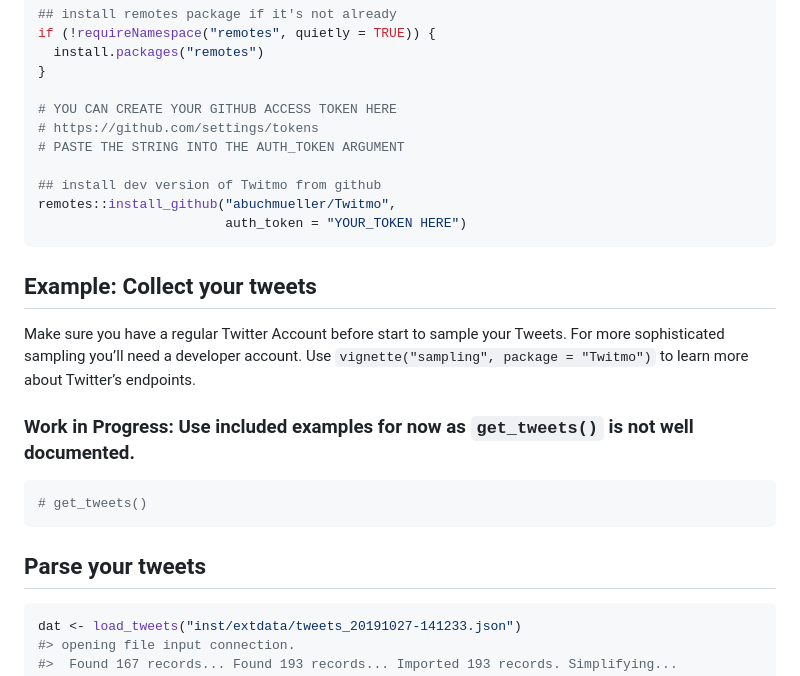
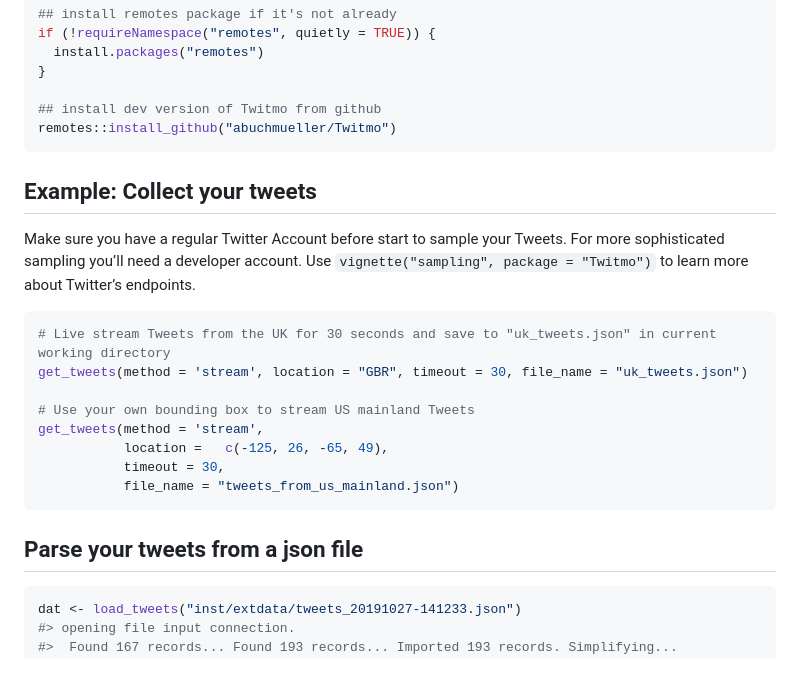
Before and after one commit to abuchmueller/Twitmo, a Markdown page: README.md, the part around the change printed below. GitHub-like rendering.

````diff
--- a/README.md
+++ b/README.md
@@ -34,13 +34,8 @@ if (!requireNamespace("remotes", quietly = TRUE)) {
   install.packages("remotes")
 }
 
-# YOU CAN CREATE YOUR GITHUB ACCESS TOKEN HERE
-# https://github.com/settings/tokens
-# PASTE THE STRING INTO THE AUTH_TOKEN ARGUMENT
-
 ## install dev version of Twitmo from github
-remotes::install_github("abuchmueller/Twitmo",
-                        auth_token = "YOUR_TOKEN HERE")
+remotes::install_github("abuchmueller/Twitmo")
 ```
 
 ## Example: Collect your tweets
@@ -50,13 +45,18 @@ Tweets. For more sophisticated sampling you’ll need a developer account.
 Use `vignette("sampling", package = "Twitmo")` to learn more about
 Twitter’s endpoints.
 
-### Work in Progress: Use included examples for now as `get_tweets()` is not well documented.
+``` r
+# Live stream Tweets from the UK for 30 seconds and save to "uk_tweets.json" in current working directory
+get_tweets(method = 'stream', location = "GBR", timeout = 30, file_name = "uk_tweets.json")
 
-``` r
-# get_tweets()
+# Use your own bounding box to stream US mainland Tweets
+get_tweets(method = 'stream',
+           location =   c(-125, 26, -65, 49),
+           timeout = 30,
+           file_name = "tweets_from_us_mainland.json")
 ```
 
-## Parse your tweets
+## Parse your tweets from a json file
 
 ``` r
 dat <- load_tweets("inst/extdata/tweets_20191027-141233.json")
````
Also changed, not shown: other parts of README.md (+89 -89 lines), man/figures/README-ldatuner-1.png, 2 other files.
